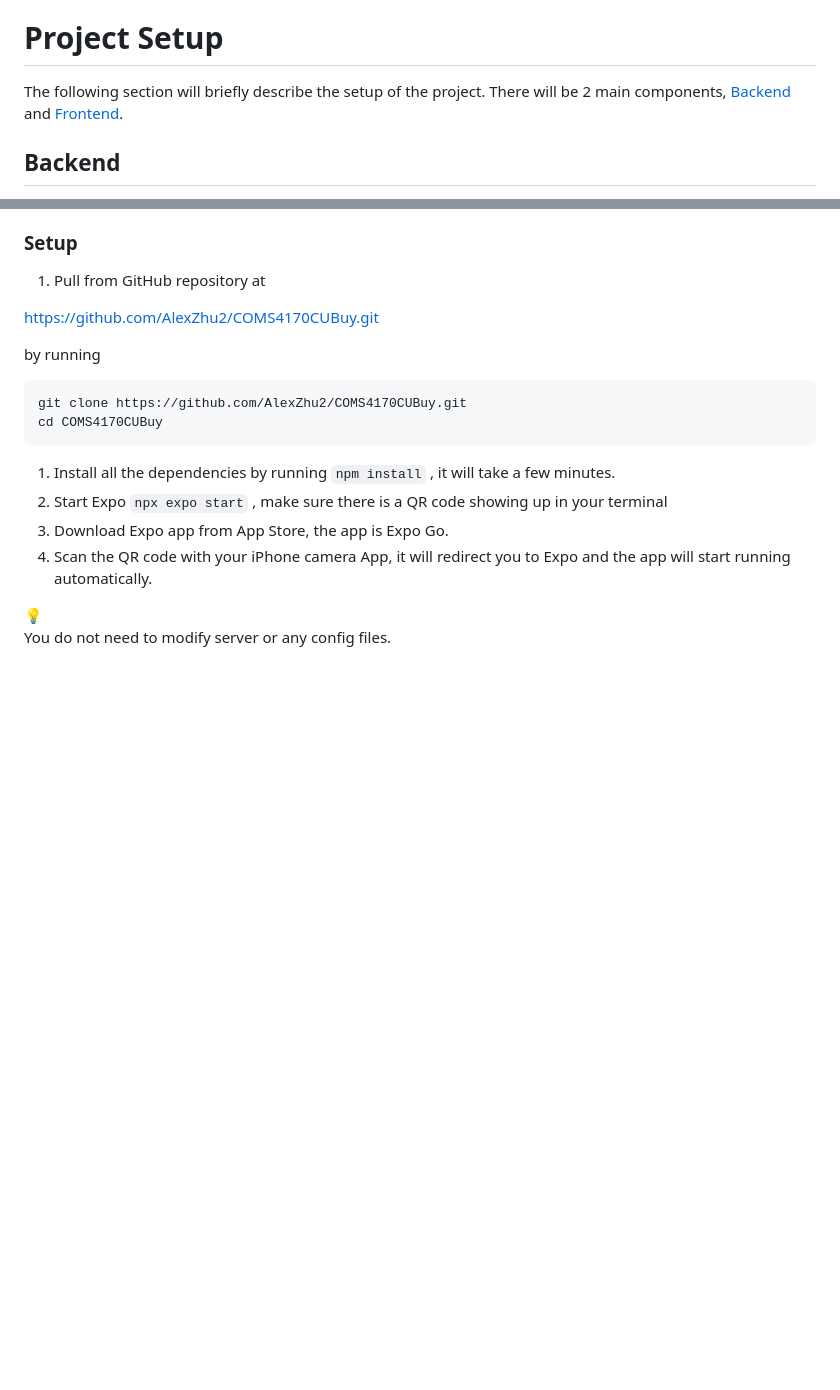
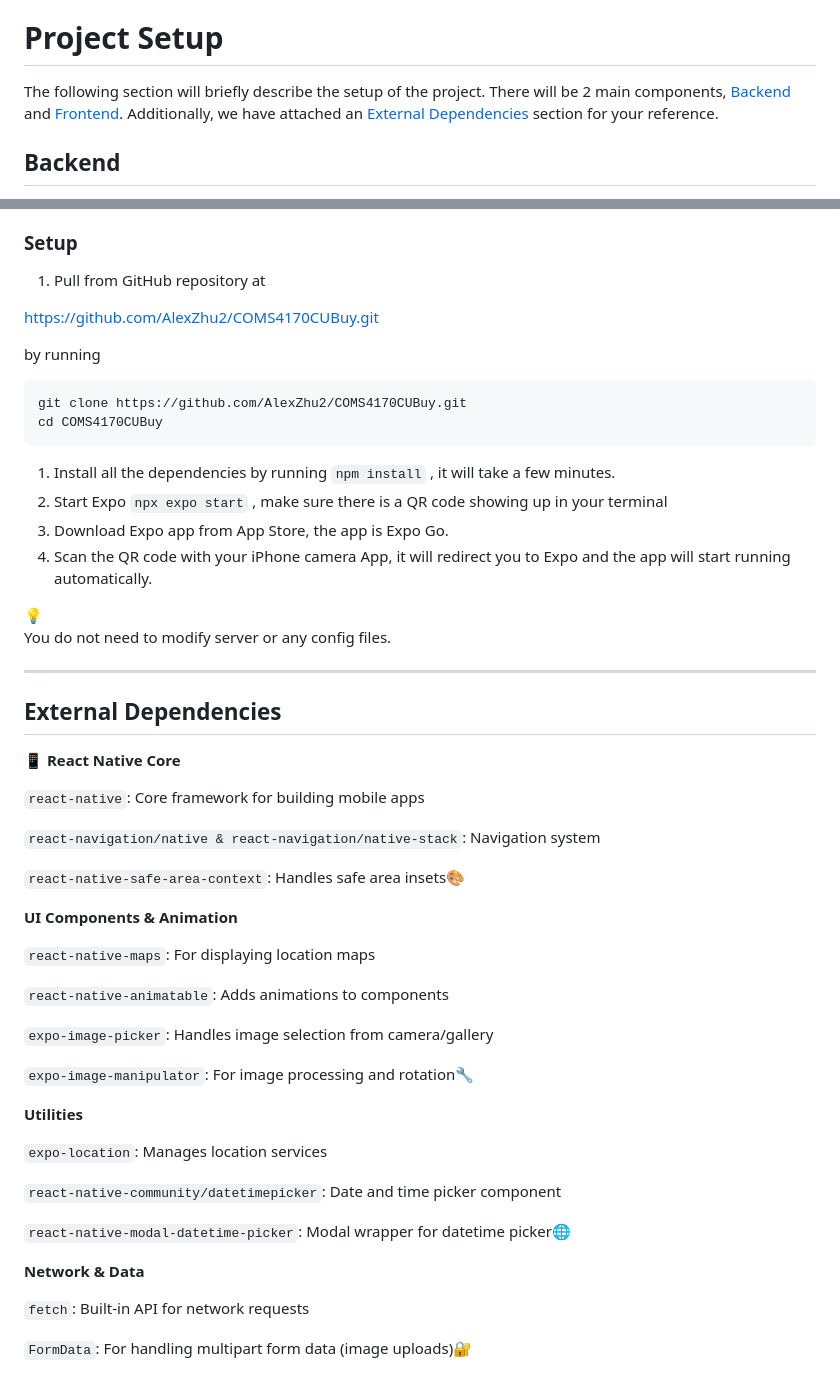
Before and after one commit to smyjsp/cu_buy, a Markdown page: README.md, 2 parts joined by grey strips. Drawn GitHub-style; blank space fills up the shorter version.

```diff
--- a/README.md
+++ b/README.md
@@ -14,7 +14,7 @@ Through these initiatives, CUBuy empowers students to connect, collaborate, and
 
 # Project Setup
 
-The following section will briefly describe the setup of the project. There will be 2 main components, [Backend](https://www.notion.so/CUBuy-Documentation-V0-1-15ed2f005564808c9b4afb3ce3c3a062?pvs=21) and [Frontend](https://www.notion.so/CUBuy-Documentation-V0-1-15ed2f005564808c9b4afb3ce3c3a062?pvs=21).
+The following section will briefly describe the setup of the project. There will be 2 main components, [Backend](https://www.notion.so/CUBuy-Documentation-V0-1-15ed2f005564808c9b4afb3ce3c3a062?pvs=21) and [Frontend](https://www.notion.so/CUBuy-Documentation-V0-1-15ed2f005564808c9b4afb3ce3c3a062?pvs=21). Additionally, we have attached an [External Dependencies](https://www.notion.so/CUBuy-Documentation-V0-1-15ed2f005564808c9b4afb3ce3c3a062?pvs=21) section for your reference.
 
 ## Backend
 
@@ -159,3 +159,39 @@ cd COMS4170CUBuy
 You do not need to modify server or any config files.
 
 </aside>
+
+---
+
+## External Dependencies
+
+📱 **React Native Core**
+
+`react-native`: Core framework for building mobile apps
+
+`react-navigation/native & react-navigation/native-stack`: Navigation system
+
+`react-native-safe-area-context`: Handles safe area insets🎨
+
+**UI Components & Animation**
+
+`react-native-maps`: For displaying location maps
+
+`react-native-animatable`: Adds animations to components
+
+`expo-image-picker`: Handles image selection from camera/gallery
+
+`expo-image-manipulator`: For image processing and rotation🔧
+
+**Utilities**
+
+`expo-location`: Manages location services
+
+`react-native-community/datetimepicker`: Date and time picker component
+
+`react-native-modal-datetime-picker`: Modal wrapper for datetime picker🌐
+
+**Network & Data**
+
+`fetch`: Built-in API for network requests
+
+`FormData`: For handling multipart form data (image uploads)🔐
```
Also changed, not shown: other parts of README.md (+2 -2 lines).
